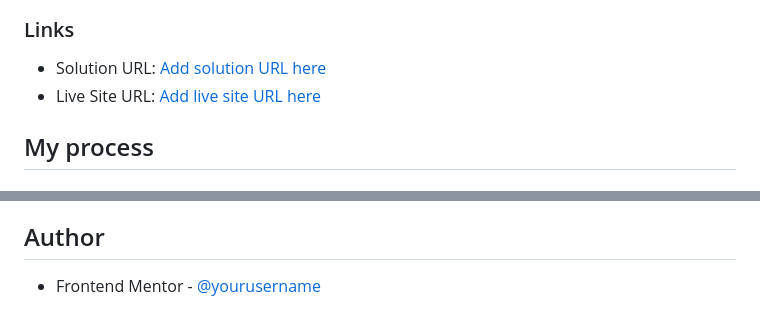
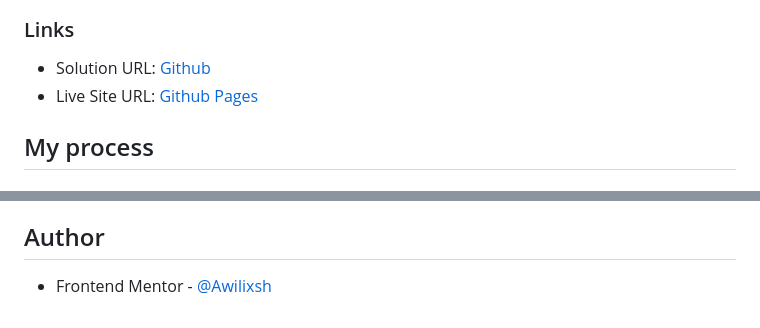
Before and after one commit to Awilixsh/Article-Preview-Component---Frontend-Mentor, a Markdown page: README.md, 2 parts joined by grey strips. Rendered like a GitHub page.

```diff
--- a/README.md
+++ b/README.md
@@ -29,8 +30,8 @@ Users should be able to:
 
 ### Links
 
-- Solution URL: [Add solution URL here]()
-- Live Site URL: [Add live site URL here]()
+- Solution URL: [Github](https://github.com/Awilixsh/Article-Preview-Component---Frontend-Mentor)
+- Live Site URL: [Github Pages](https://awilixsh.github.io/Article-Preview-Component---Frontend-Mentor/)
 
 ## My process
 
@@ -44,4 +45,4 @@ Users should be able to:
 
 ## Author
 
-- Frontend Mentor - [@yourusername](https://www.frontendmentor.io/profile/yourusername)
+- Frontend Mentor - [@Awilixsh](https://www.frontendmentor.io/profile/Awilixsh)
```
Also changed, not shown: other parts of README.md (+4 -3 lines), screenshot_desktop-share.png (added), screenshot_desktop.png (added), screenshot_mobile-share.png (added), screenshot_mobile.png (added), 1 other file.
